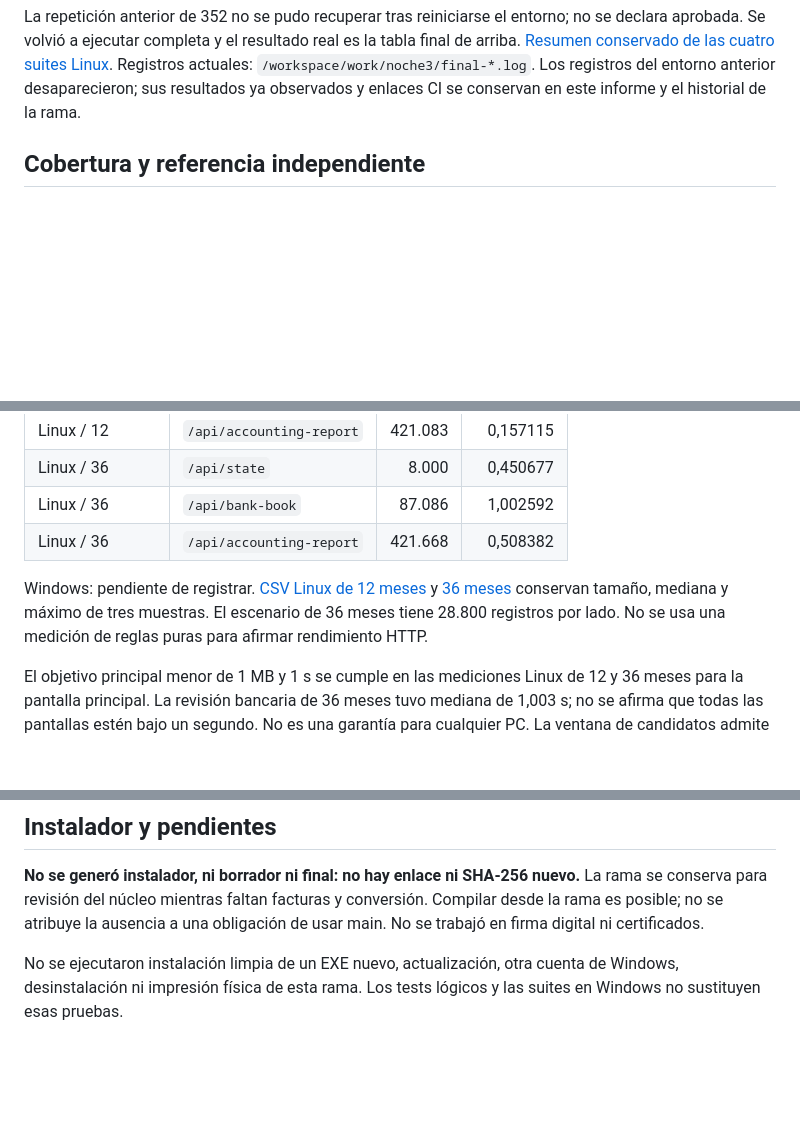
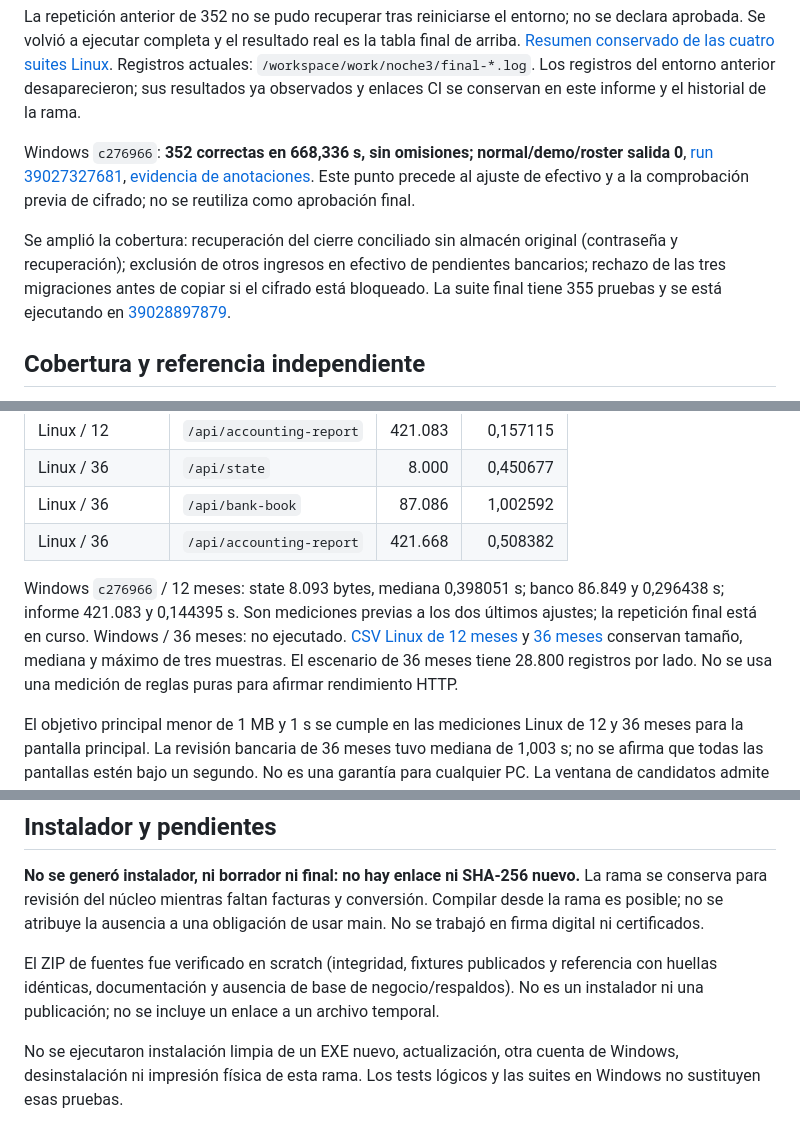
Before and after one commit to Eliezerti/Sistema-colegio, a Markdown page: INFORME-MAÑANA.md, 3 parts joined by grey strips. GitHub-like rendering; blank space fills up the shorter version.

```diff
--- a/INFORME-MAÑANA.md
+++ b/INFORME-MAÑANA.md
@@ -36,6 +36,10 @@ Validaciones anteriores, sin reutilizarlas como aprobación del núcleo final:
 | Fase 3 antes de referencia completa | 351 en 233,656 s, tres nativas omitidas; tres navegadores salida 0; referencia adicional correcta sola | [39004156877](https://github.com/Eliezerti/Sistema-colegio/actions/runs/39004156877) falló; no se recuperaron sus logs | No aprobado |
 
 La repetición anterior de 352 no se pudo recuperar tras reiniciarse el entorno; no se declara aprobada. Se volvió a ejecutar completa y el resultado real es la tabla final de arriba. [Resumen conservado de las cuatro suites Linux](docs/interno/ingresos-evidencia/linux-cuatro-suites.json). Registros actuales: `/workspace/work/noche3/final-*.log`. Los registros del entorno anterior desaparecieron; sus resultados ya observados y enlaces CI se conservan en este informe y el historial de la rama.
+
+Windows `c276966`: **352 correctas en 668,336 s, sin omisiones; normal/demo/roster salida 0**, [run 39027327681](https://github.com/Eliezerti/Sistema-colegio/actions/runs/39027327681), [evidencia de anotaciones](docs/interno/ingresos-evidencia/windows-c276.json). Este punto precede al ajuste de efectivo y a la comprobación previa de cifrado; no se reutiliza como aprobación final.
+
+Se amplió la cobertura: recuperación del cierre conciliado sin almacén original (contraseña y recuperación); exclusión de otros ingresos en efectivo de pendientes bancarios; rechazo de las tres migraciones antes de copiar si el cifrado está bloqueado. La suite final tiene 355 pruebas y se está ejecutando en [39028897879](https://github.com/Eliezerti/Sistema-colegio/actions/runs/39028897879).
 
 ## Cobertura y referencia independiente
 
@@ -74,7 +82,7 @@ La revisión automática por límite de uso impidió una consulta antes de reini
 | Linux / 36 | `/api/bank-book` | 87.086 | 1,002592 |
 | Linux / 36 | `/api/accounting-report` | 421.668 | 0,508382 |
 
-Windows: pendiente de registrar. [CSV Linux de 12 meses](docs/interno/ingresos-evidencia/linux-12-meses.csv) y [36 meses](docs/interno/ingresos-evidencia/linux-36-meses.csv) conservan tamaño, mediana y máximo de tres muestras. El escenario de 36 meses tiene 28.800 registros por lado. No se usa una medición de reglas puras para afirmar rendimiento HTTP.
+Windows `c276966` / 12 meses: state 8.093 bytes, mediana 0,398051 s; banco 86.849 y 0,296438 s; informe 421.083 y 0,144395 s. Son mediciones previas a los dos últimos ajustes; la repetición final está en curso. Windows / 36 meses: no ejecutado. [CSV Linux de 12 meses](docs/interno/ingresos-evidencia/linux-12-meses.csv) y [36 meses](docs/interno/ingresos-evidencia/linux-36-meses.csv) conservan tamaño, mediana y máximo de tres muestras. El escenario de 36 meses tiene 28.800 registros por lado. No se usa una medición de reglas puras para afirmar rendimiento HTTP.
 
 El objetivo principal menor de 1 MB y 1 s se cumple en las mediciones Linux de 12 y 36 meses para la pantalla principal. La revisión bancaria de 36 meses tuvo mediana de 1,003 s; no se afirma que todas las pantallas estén bajo un segundo. No es una garantía para cualquier PC. La ventana de candidatos admite hasta 20.000 por lado; el libro tiene un límite de seguridad de 200.000 registros, escala no validada.
 
@@ -92,6 +100,8 @@ Riesgos y pendientes: conversión entre cuentas/monedas sin registro explícito
 
 **No se generó instalador, ni borrador ni final: no hay enlace ni SHA-256 nuevo.** La rama se conserva para revisión del núcleo mientras faltan facturas y conversión. Compilar desde la rama es posible; no se atribuye la ausencia a una obligación de usar main. No se trabajó en firma digital ni certificados.
 
+El ZIP de fuentes fue verificado en scratch (integridad, fixtures publicados y referencia con huellas idénticas, documentación y ausencia de base de negocio/respaldos). No es un instalador ni una publicación; no se incluye un enlace a un archivo temporal.
+
 No se ejecutaron instalación limpia de un EXE nuevo, actualización, otra cuenta de Windows, desinstalación ni impresión física de esta rama. Los tests lógicos y las suites en Windows no sustituyen esas pruebas.
 
 Falta completa la Fase 4: plantillas y versiones, editor visual, perfiles por impresora, calibración, papel y coordenadas, emisión y rangos/números confirmados por operador, inmutabilidad y concurrencia de dos cajeros, anulaciones/hojas dañadas, reimpresión y relación de ventas. No se declara implementada ninguna de esas funciones.
```
Also changed, not shown: other parts of INFORME-MAÑANA.md (+9 -5 lines), docs/ESTADO-NOCHE.md (+2 -0 lines).
